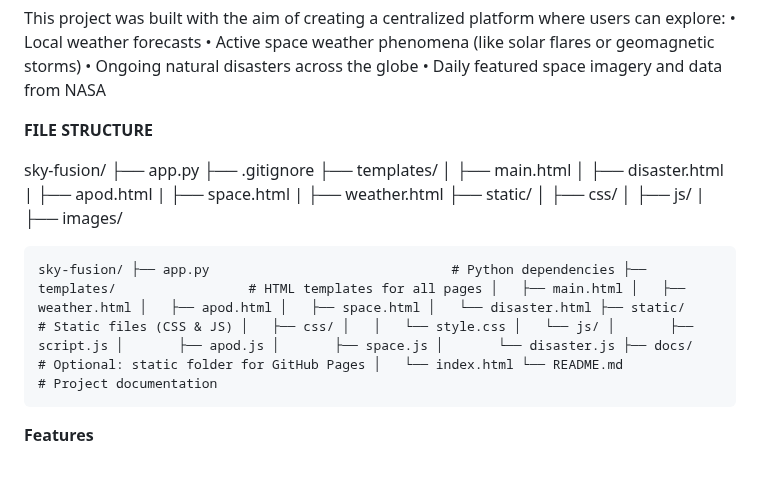
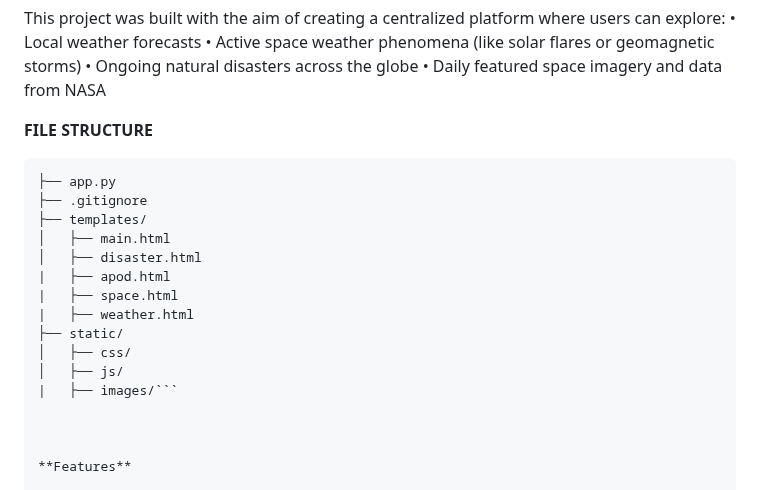
Before and after one commit to priyakumari-hub/skyfusion, a Markdown page: README.md, the part around the change. Rendered like a GitHub page.

````diff
--- a/README.md
+++ b/README.md
@@ -12,7 +12,7 @@ This project was built with the aim of creating a centralized platform where use
 
 **FILE STRUCTURE**
 
-sky-fusion/
+```sky-fusion/
 ├── app.py
 ├── .gitignore
 ├── templates/
@@ -24,10 +24,9 @@ sky-fusion/
 ├── static/
 │   ├── css/
 │   ├── js/
-|   ├── images/
+|   ├── images/```
 
 
-    sky-fusion/ ├── app.py                               # Python dependencies ├── templates/                 # HTML templates for all pages │   ├── main.html │   ├── weather.html │   ├── apod.html │   ├── space.html │   └── disaster.html ├── static/                    # Static files (CSS & JS) │   ├── css/ │   │   └── style.css │   └── js/ │       ├── script.js │       ├── apod.js │       ├── space.js │       └── disaster.js ├── docs/                      # Optional: static folder for GitHub Pages │   └── index.html └── README.md                  # Project documentation
 
 **Features**
 
````
